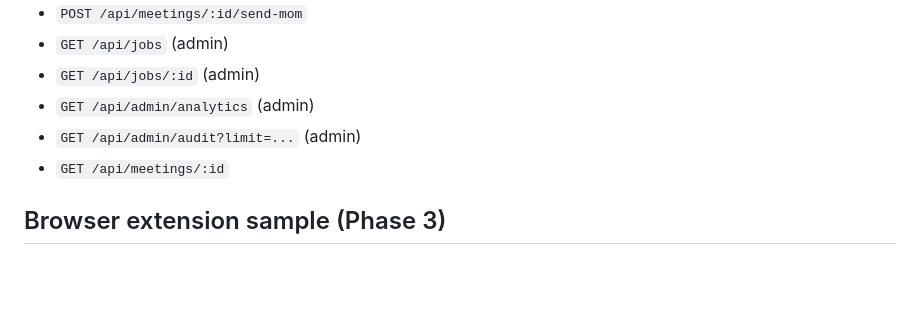
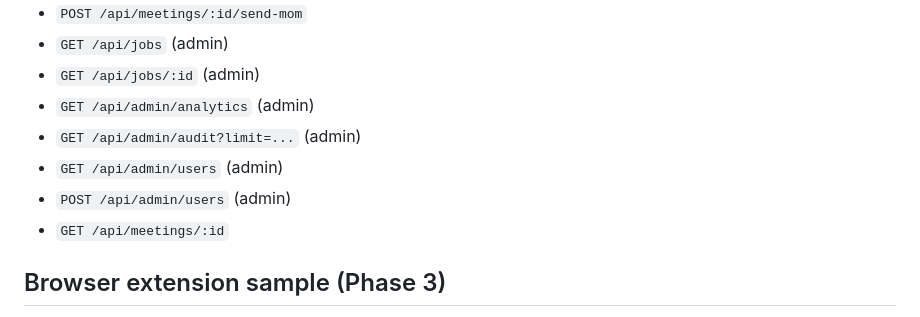
Before and after one commit to abhay-codes07/MOM, a Markdown page: README.md, the part around the change. GitHub-like rendering; blank space fills up the shorter version.

Commit message:
Document Phase 5 admin user management APIs

```diff
--- a/README.md
+++ b/README.md
@@ -82,6 +82,8 @@ npm run dev
 - `GET /api/jobs/:id` (admin)
 - `GET /api/admin/analytics` (admin)
 - `GET /api/admin/audit?limit=...` (admin)
+- `GET /api/admin/users` (admin)
+- `POST /api/admin/users` (admin)
 - `GET /api/meetings/:id`
 
 ## Browser extension sample (Phase 3)
```
